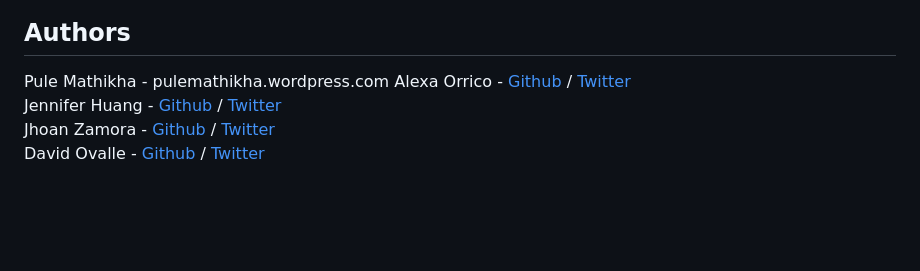
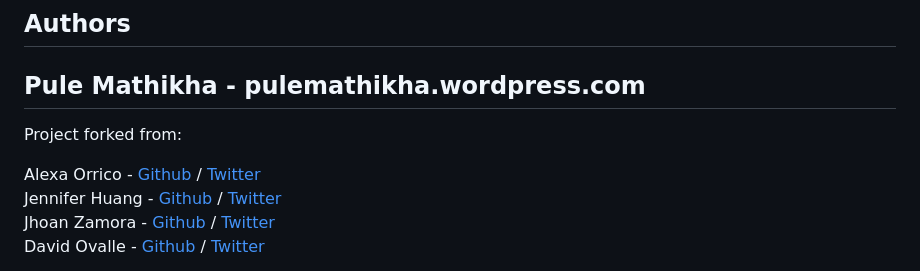
Before and after one commit to TheeKingZa/AirBnB_clone_v4, a Markdown page: README.md, the part around the change. Drawn GitHub-style; blank space fills up the shorter version.

```diff
--- a/README.md
+++ b/README.md
@@ -155,6 +155,9 @@ No known bugs at this time.
 
 ## Authors
 Pule Mathikha - <a href>pulemathikha.wordpress.com</a>
+---
+Project forked from:
+
 Alexa Orrico - [Github](https://github.com/alexaorrico) / [Twitter](https://twitter.com/alexa_orrico)
 Jennifer Huang - [Github](https://github.com/jhuang10123) / [Twitter](https://twitter.com/earthtojhuang)
 Jhoan Zamora - [Github](https://github.com/jzamora5) / [Twitter](https://twitter.com/JhoanZamora10)
```
